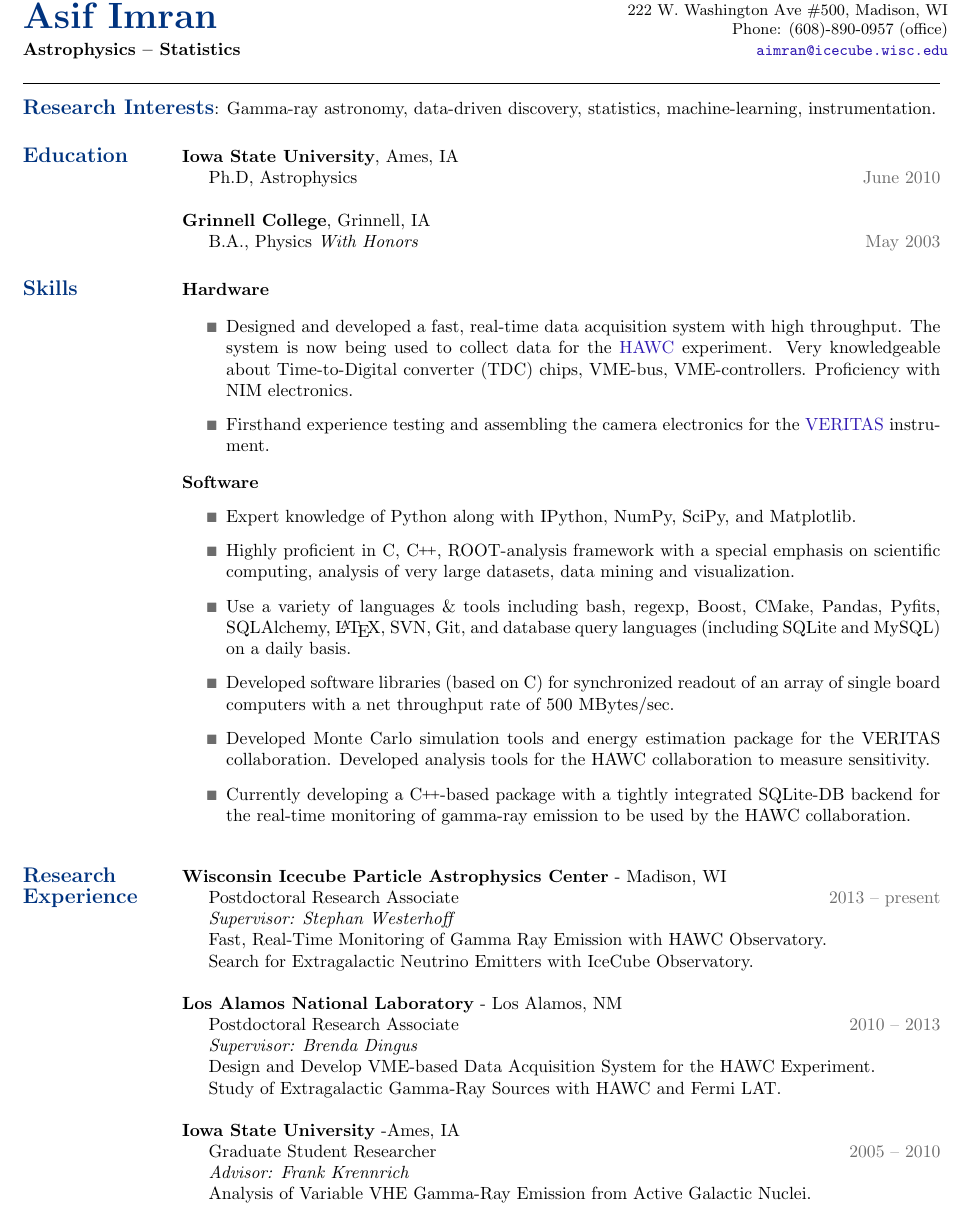
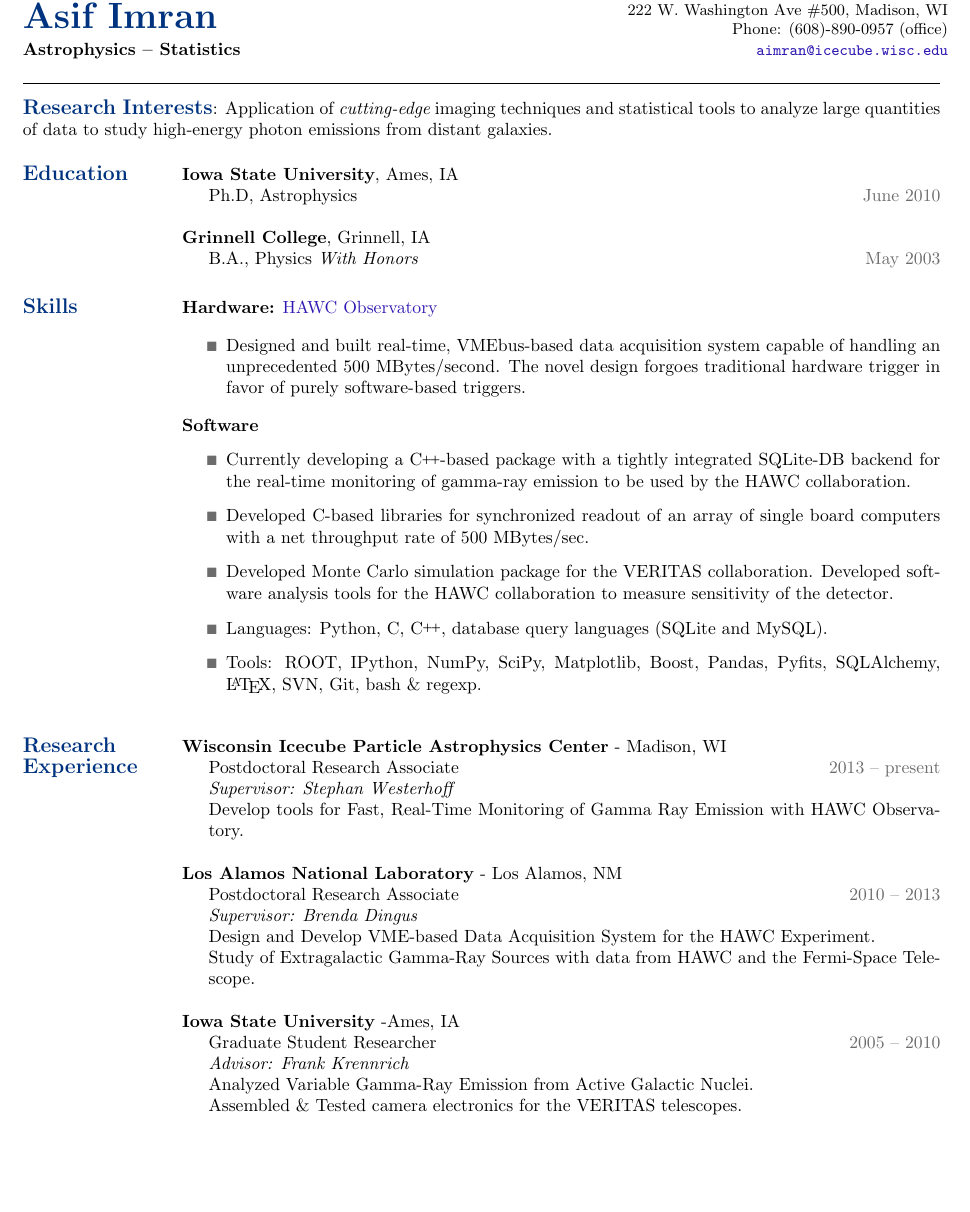
Before and after one commit to aimran/vitae, a LaTeX CV (aimran_cv.tex): part of page 1 of 3, cut so that both start at the same text, the shorter picture padded with empty space. Compiled offline with pdfLaTeX.

Commit message:
feedback received

```diff
--- a/aimran_cv.tex
+++ b/aimran_cv.tex
@@ -217,9 +217,10 @@ Phone: (608)-890-0957 (office) \\
 
 \vspace{0.4\baselineskip}
 
-\makepara {\textbf{\normalsize \textcolor{superblue}{\large Research Interests}}:
-  Gamma-ray astronomy, data-driven discovery, statistics, machine-learning,
-  instrumentation.
+\makepara {\textbf{\normalsize \textcolor{superblue}{\large Research
+  Interests}}: Application of {\it cutting-edge} imaging techniques and statistical tools
+  to analyze large quantities of data to study high-energy photon
+  emissions from distant galaxies.
 
 %%\setdefaultleftmargin{0cm}{2cm}{}{}{}{}
 %%\begin{itemize}
@@ -271,19 +272,15 @@ Grinnell, IA
 \end{innerlist}
 
 \section{Skills}
-\textbf{Hardware}
+\textbf{Hardware:} \href{http://www.hawc-observatory.org}{HAWC Observatory}
 
 \begin{itemize}
     \renewcommand{\labelitemi}{\textcolor{lightgray}{\scriptsize$\blacksquare$}}
 
-    \item Designed and developed a fast, real-time data acquisition system with
-      high throughput. The system is now being used to collect data for the
-      \href{http://www.hawc-observatory.org}{HAWC} experiment. Very knowledgeable about
-      Time-to-Digital converter (TDC) chips, VME-bus, VME-controllers.
-      Proficiency with NIM electronics.
-
-    \item Firsthand experience testing and assembling the camera electronics for
-      the \href{http://veritas.sao.arizona.edu}{VERITAS} instrument.
+    \item  Designed and built real-time, VMEbus-based data acquisition system
+      capable of handling an unprecedented 500 MBytes/second.  The novel design
+      forgoes traditional hardware trigger in favor of purely software-based
+      triggers.
 
   \end{itemize}
 
@@ -292,29 +289,22 @@ Grinnell, IA
 \textbf{Software}
 \begin{itemize}
     \renewcommand{\labelitemi}{\textcolor{lightgray}{\scriptsize$\blacksquare$}}
-
-    \item Expert knowledge of Python along with IPython, NumPy, SciPy, and
-      Matplotlib.
-
-    \item Highly proficient in C, \ccp, ROOT-analysis framework with a special
-      emphasis on scientific computing, analysis of very large datasets, data
-      mining and visualization.
-
-    \item Use a variety of languages \& tools including bash, regexp, Boost,
-      CMake, Pandas, Pyfits, SQLAlchemy, \LaTeX, SVN, Git, and database
-      query languages (including SQLite and MySQL) on a daily basis.
-
-    \item Developed software libraries (based on C) for synchronized readout
+  \item Currently developing a \ccp-based package with a tightly integrated
+      SQLite-DB backend for the real-time monitoring of gamma-ray emission to be
+      used by the HAWC collaboration.
+  \item Developed C-based libraries for synchronized readout
     of an array of single board computers with a net throughput rate of 500
     MBytes/sec.
 
-    \item Developed Monte Carlo simulation tools and energy estimation package
-      for the VERITAS collaboration. Developed analysis tools for the HAWC
-      collaboration to measure sensitivity.
+  \item Developed Monte Carlo simulation package for the VERITAS
+      collaboration. Developed software analysis tools for the HAWC
+      collaboration to measure sensitivity of the detector.
 
-    \item Currently developing a \ccp-based package with a tightly integrated
-      SQLite-DB backend for the real-time monitoring of gamma-ray emission to be
-      used by the HAWC collaboration.
+
+  \item Languages: Python, C, \ccp, database query languages (SQLite and MySQL).
+
+  \item Tools: ROOT, IPython, NumPy, SciPy, Matplotlib, Boost,
+    Pandas, Pyfits, SQLAlchemy, \LaTeX, SVN, Git, bash \& regexp.
 
 
 \end{itemize}
@@ -325,8 +315,7 @@ Grinnell, IA
 \item[] Postdoctoral Research Associate
   \hfill \textcolor{lightgray}{2013 -- present}
 \item[] \textit{Supervisor: Stephan Westerhoff}
-\item[] Fast, Real-Time Monitoring of Gamma Ray Emission with HAWC Observatory.
-\item[] Search for Extragalactic Neutrino Emitters with IceCube Observatory.
+\item[] Develop tools for Fast, Real-Time Monitoring of Gamma Ray Emission with HAWC Observatory.
 \end{innerlist}
 
 
@@ -338,7 +327,8 @@ Grinnell, IA
   \hfill \textcolor{lightgray}{2010 -- 2013}
 \item[] \textit{Supervisor: Brenda Dingus}
 \item[] Design and Develop VME-based Data Acquisition System for the HAWC Experiment.
-\item[] Study of Extragalactic Gamma-Ray Sources with HAWC and Fermi LAT.
+\item[] Study of Extragalactic Gamma-Ray Sources with data from HAWC and the
+  Fermi-Space Telescope.
 \end{innerlist}
 
 
@@ -349,7 +339,8 @@ Grinnell, IA
 \item[] Graduate Student Researcher
   \hfill \textcolor{lightgray}{2005 -- 2010}
 \item[] \textit{Advisor: Frank Krennrich}
-\item[] Analysis of Variable VHE Gamma-Ray Emission from Active Galactic Nuclei.
+\item[] Analyzed Variable Gamma-Ray Emission from Active Galactic Nuclei.
+\item[] Assembled \& Tested camera electronics for the VERITAS telescopes.
 \end{innerlist}
 
 
```
Also changed, not shown: aimran_cv.pdf.
